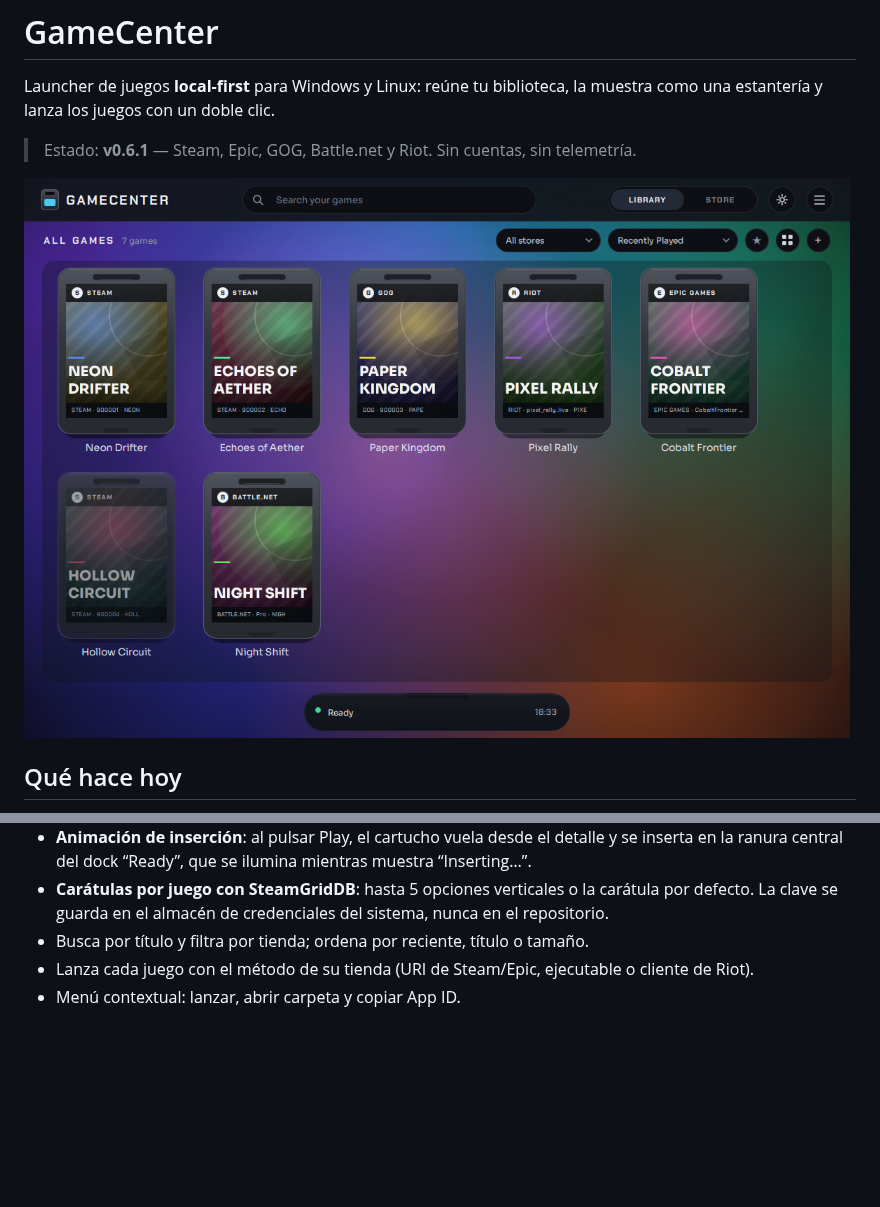
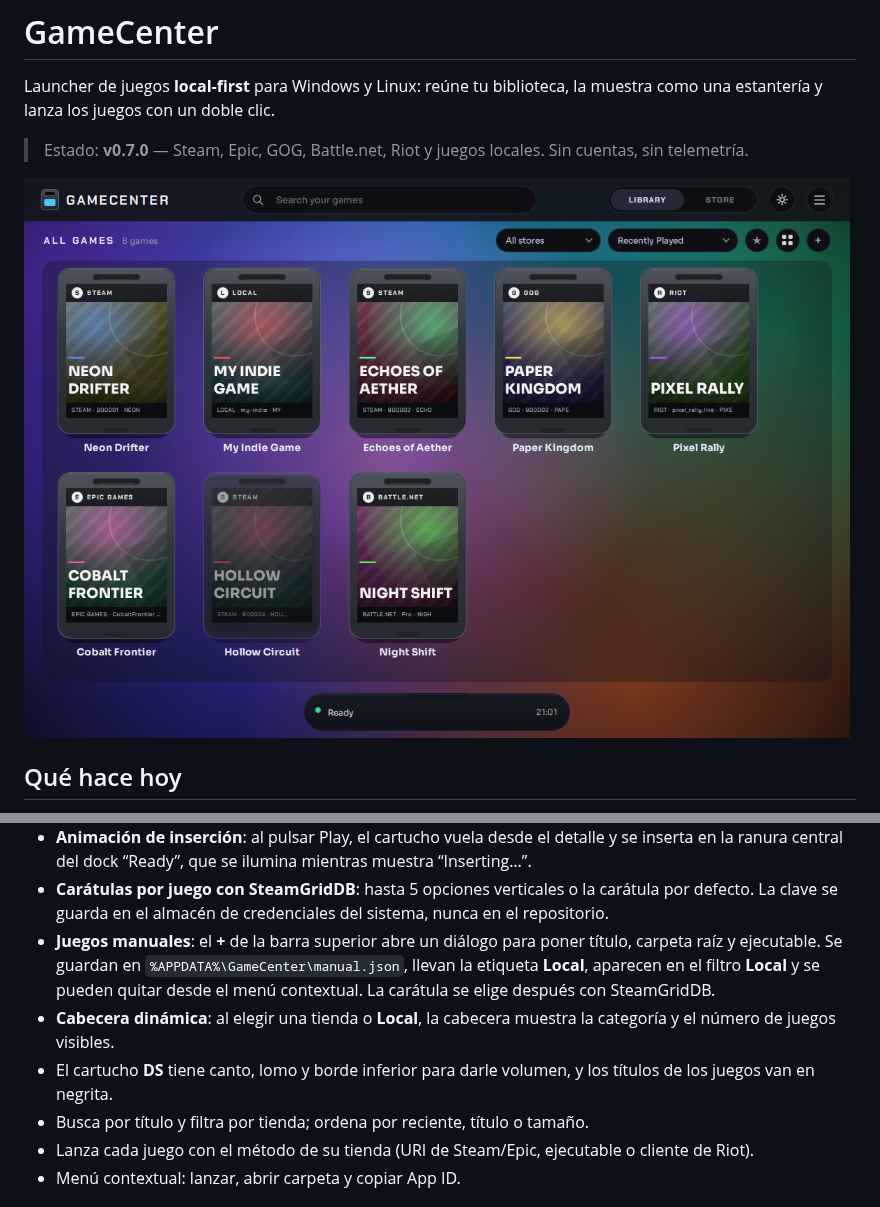
Before and after one commit to Amaru221/GameCenter, a Markdown page: README.md, 2 parts joined by grey strips. Rendered like a GitHub page; pictures changed too: docs/preview.png; blank space fills up the shorter version.

Commit message:
GameCenter 0.7.0: manual games, Local filter and DS side profile

```diff
--- a/README.md
+++ b/README.md
@@ -3,7 +3,7 @@
 Launcher de juegos **local-first** para Windows y Linux: reúne tu biblioteca,
 la muestra como una estantería y lanza los juegos con un doble clic.
 
-> Estado: **v0.6.1** — Steam, Epic, GOG, Battle.net y Riot. Sin cuentas, sin telemetría.
+> Estado: **v0.7.0** — Steam, Epic, GOG, Battle.net, Riot y juegos locales. Sin cuentas, sin telemetría.
 
 ![Vista de GameCenter](docs/preview.png)
 
@@ -32,6 +32,15 @@ la muestra como una estantería y lanza los juegos con un doble clic.
 - **Carátulas por juego con SteamGridDB**: hasta 5 opciones verticales o la
   carátula por defecto. La clave se guarda en el almacén de credenciales del
   sistema, nunca en el repositorio.
+- **Juegos manuales**: el **+** de la barra superior abre un diálogo para poner
+  título, carpeta raíz y ejecutable. Se guardan en
+  `%APPDATA%\GameCenter\manual.json`, llevan la etiqueta **Local**, aparecen en
+  el filtro **Local** y se pueden quitar desde el menú contextual. La carátula
+  se elige después con SteamGridDB.
+- **Cabecera dinámica**: al elegir una tienda o **Local**, la cabecera muestra
+  la categoría y el número de juegos visibles.
+- El cartucho **DS** tiene canto, lomo y borde inferior para darle volumen, y
+  los títulos de los juegos van en negrita.
 - Busca por título y filtra por tienda; ordena por reciente, título o tamaño.
 - Lanza cada juego con el método de su tienda (URI de Steam/Epic, ejecutable o
   cliente de Riot).
```
Also changed, not shown: CHANGELOG.md (+9 -0 lines), 17 other files.
